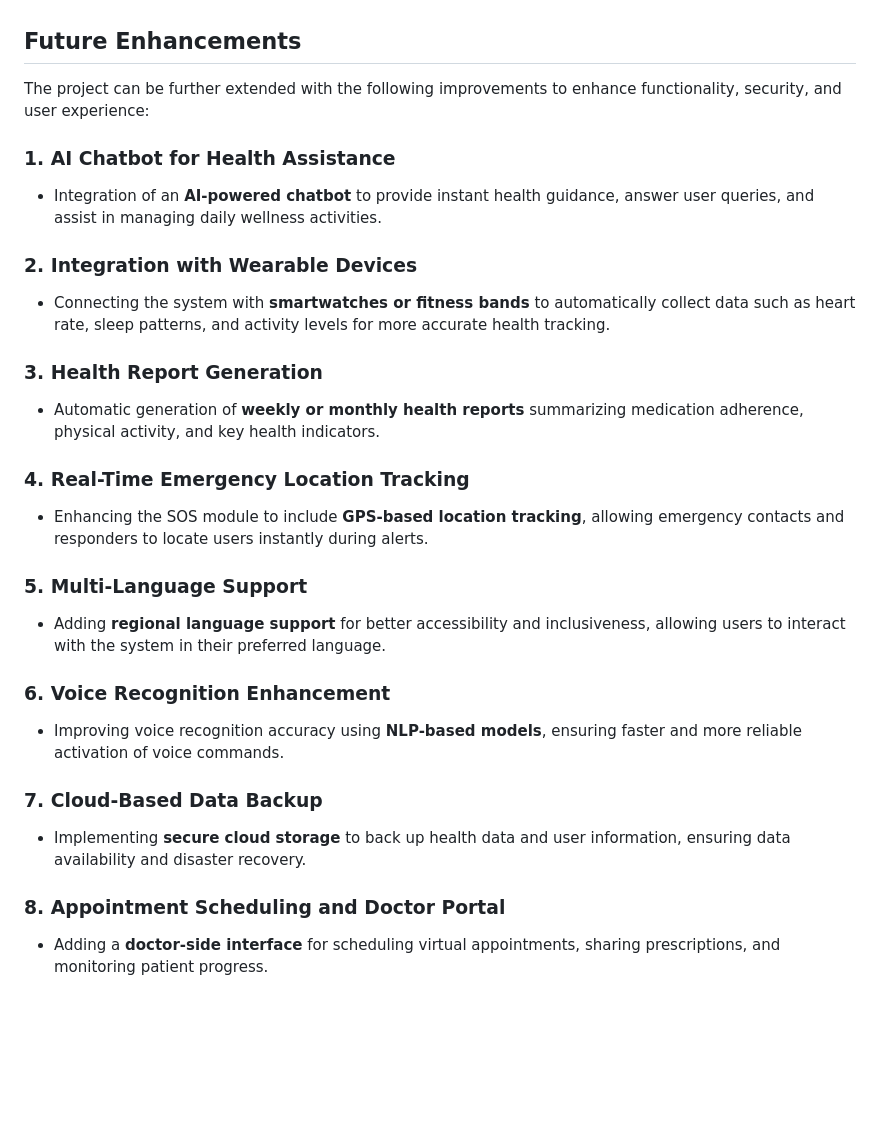
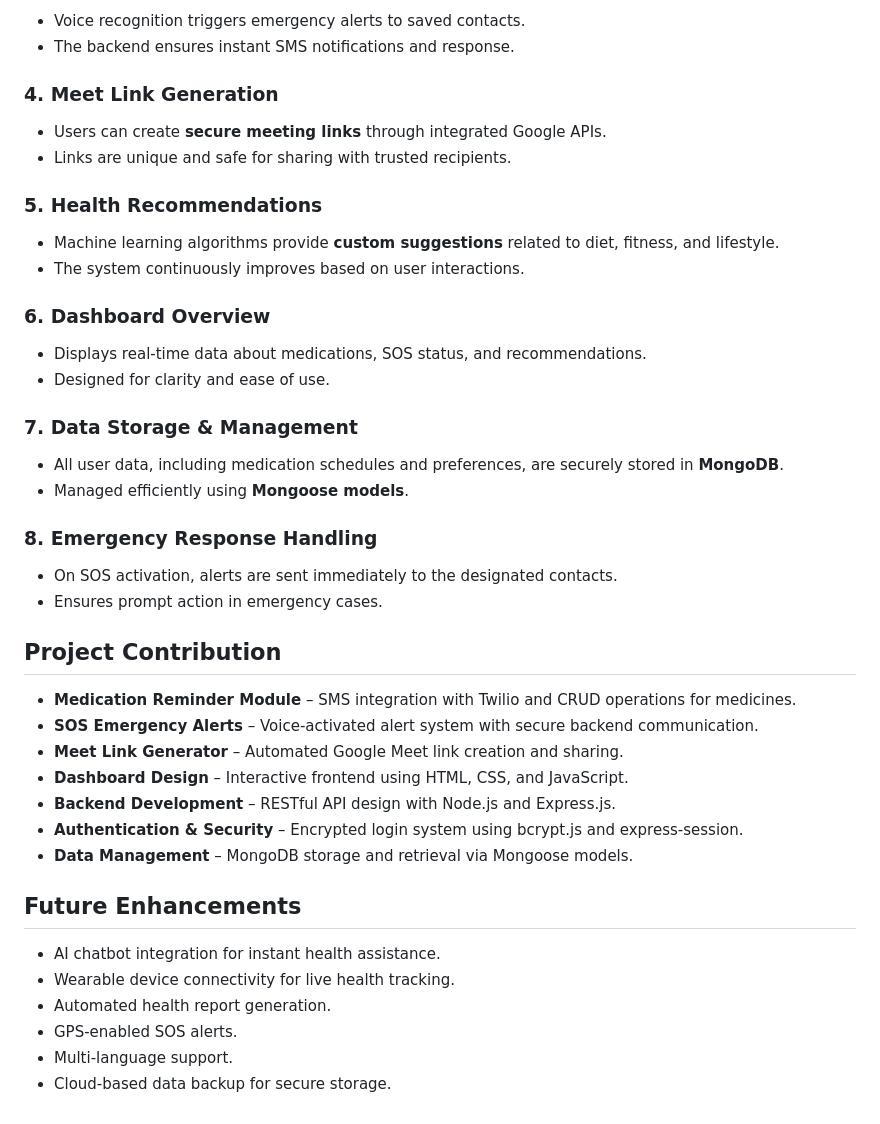
Before and after one commit to dharanisubramaniyan27/Elderly---Care, a Markdown page: README.md, the part around the change printed below. Rendered like a GitHub page; blank space fills up the shorter version.

```diff
--- a/README.md
+++ b/README.md
@@ -40,38 +77,52 @@ A user-friendly dashboard that gives an overview of health data, upcoming medica
+* Voice recognition triggers emergency alerts to saved contacts.
+* The backend ensures instant SMS notifications and response.
+
+### **4. Meet Link Generation**
+
+* Users can create **secure meeting links** through integrated Google APIs.
+* Links are unique and safe for sharing with trusted recipients.
+
+### **5. Health Recommendations**
+
+* Machine learning algorithms provide **custom suggestions** related to diet, fitness, and lifestyle.
+* The system continuously improves based on user interactions.
+
+### **6. Dashboard Overview**
+
+* Displays real-time data about medications, SOS status, and recommendations.
+* Designed for clarity and ease of use.
+
+### **7. Data Storage & Management**
+
+* All user data, including medication schedules and preferences, are securely stored in **MongoDB**.
+* Managed efficiently using **Mongoose models**.
+
+### **8. Emergency Response Handling**
+
+* On SOS activation, alerts are sent immediately to the designated contacts.
+* Ensures prompt action in emergency cases.
+
+
+
+
+## Project Contribution
+
+* **Medication Reminder Module** – SMS integration with Twilio and CRUD operations for medicines.
+* **SOS Emergency Alerts** – Voice-activated alert system with secure backend communication.
+* **Meet Link Generator** – Automated Google Meet link creation and sharing.
+* **Dashboard Design** – Interactive frontend using HTML, CSS, and JavaScript.
+* **Backend Development** – RESTful API design with Node.js and Express.js.
+* **Authentication & Security** – Encrypted login system using bcrypt.js and express-session.
+* **Data Management** – MongoDB storage and retrieval via Mongoose models.
+
 
 
 
 ## Future Enhancements
 
-The project can be further extended with the following improvements to enhance functionality, security, and user experience:
-
-### **1. AI Chatbot for Health Assistance**
-
-* Integration of an **AI-powered chatbot** to provide instant health guidance, answer user queries, and assist in managing daily wellness activities.
-
-### **2. Integration with Wearable Devices**
-
-* Connecting the system with **smartwatches or fitness bands** to automatically collect data such as heart rate, sleep patterns, and activity levels for more accurate health tracking.
-
-### **3. Health Report Generation**
-
-* Automatic generation of **weekly or monthly health reports** summarizing medication adherence, physical activity, and key health indicators.
-
-### **4. Real-Time Emergency Location Tracking**
-
-* Enhancing the SOS module to include **GPS-based location tracking**, allowing emergency contacts and responders to locate users instantly during alerts.
-
-### **5. Multi-Language Support**
-
-* Adding **regional language support** for better accessibility and inclusiveness, allowing users to interact with the system in their preferred language.
-
-### **6. Voice Recognition Enhancement**
-
-* Improving voice recognition accuracy using **NLP-based models**, ensuring faster and more reliable activation of voice commands.
-
-### **7. Cloud-Based Data Backup**
-
-* Implementing **secure cloud storage** to back up health data and user information, ensuring data availability and disaster recovery.
-
-### **8. Appointment Scheduling and Doctor Portal**
-
-* Adding a **doctor-side interface** for scheduling virtual appointments, sharing prescriptions, and monitoring patient progress.
+* AI chatbot integration for instant health assistance.
+* Wearable device connectivity for live health tracking.
+* Automated health report generation.
+* GPS-enabled SOS alerts.
+* Multi-language support.
+* Cloud-based data backup for secure storage.
```
Also changed, not shown: other parts of README.md (+61 -24 lines).
